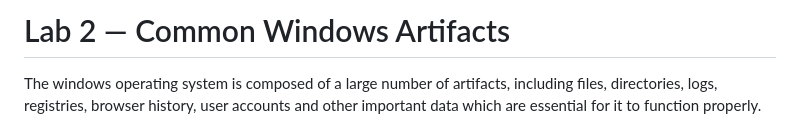
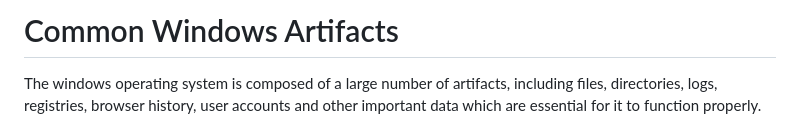
Before and after one commit to vonderchild/digital-forensics-lab, a Markdown page: Lab 2/README.md, the part around the change. Drawn GitHub-style.

Commit message:
update title

```diff
--- a/Lab 2/README.md
+++ b/Lab 2/README.md
@@ -1,4 +1,4 @@
-# Lab 2 — Common Windows Artifacts
+# Common Windows Artifacts
 
 The windows operating system is composed of a large number of artifacts, including files, directories, logs, registries, browser history, user accounts and other important data which are essential for it to function properly.
 
```
